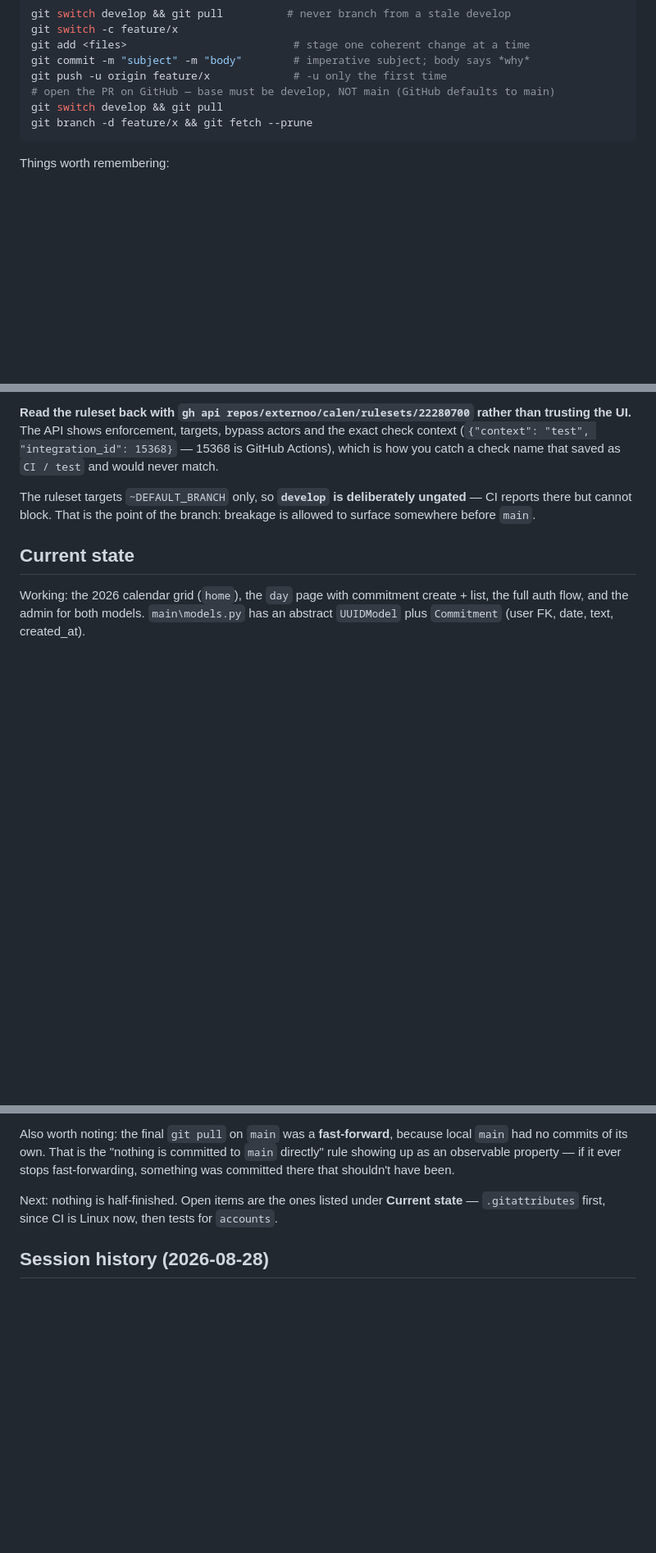
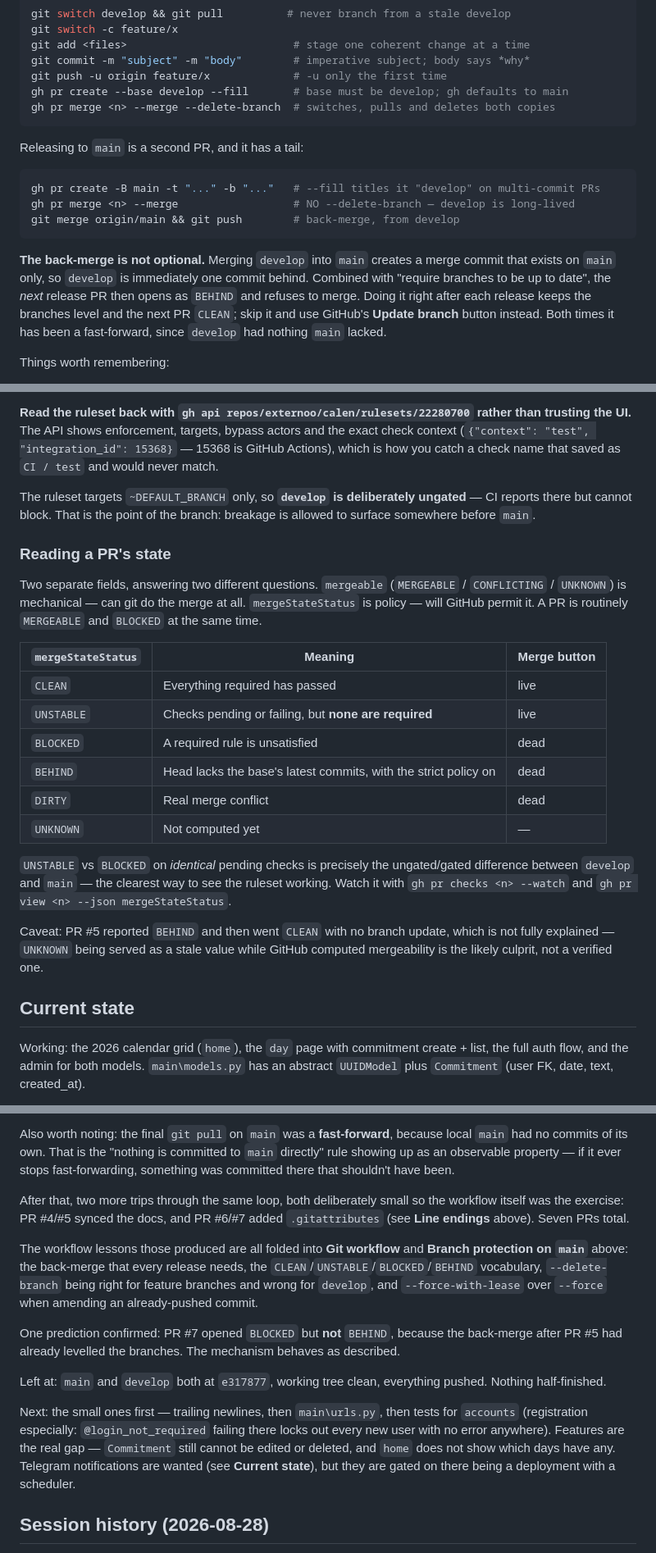
Before and after one commit to externoo/calen, a Markdown page: CLAUDE.md, 3 parts joined by grey strips. Shown at 82% size. Rendered like a GitHub page; blank space fills up the shorter version.

Commit message:
Document line endings, the back-merge, PR states, and Telegram plans

````diff
--- a/CLAUDE.md
+++ b/CLAUDE.md
@@ -144,10 +144,19 @@ git switch -c feature/x
 git add <files>                          # stage one coherent change at a time
 git commit -m "subject" -m "body"        # imperative subject; body says *why*
 git push -u origin feature/x             # -u only the first time
-# open the PR on GitHub — base must be develop, NOT main (GitHub defaults to main)
-git switch develop && git pull
-git branch -d feature/x && git fetch --prune
+gh pr create --base develop --fill       # base must be develop; gh defaults to main
+gh pr merge <n> --merge --delete-branch  # switches, pulls and deletes both copies
 ```
+
+Releasing to `main` is a second PR, and it has a tail:
+
+```bash
+gh pr create -B main -t "..." -b "..."   # --fill titles it "develop" on multi-commit PRs
+gh pr merge <n> --merge                  # NO --delete-branch — develop is long-lived
+git merge origin/main && git push        # back-merge, from develop
+```
+
+**The back-merge is not optional.** Merging `develop` into `main` creates a merge commit that exists on `main` only, so `develop` is immediately one commit behind. Combined with "require branches to be up to date", the *next* release PR then opens as `BEHIND` and refuses to merge. Doing it right after each release keeps the branches level and the next PR `CLEAN`; skip it and use GitHub's **Update branch** button instead. Both times it has been a fast-forward, since `develop` had nothing `main` lacked.
 
 Things worth remembering:
 
@@ -200,6 +217,23 @@ Every one of these fails **silently** if wrong, which is why they're worth listi
 
 The ruleset targets `~DEFAULT_BRANCH` only, so **`develop` is deliberately ungated** — CI reports there but cannot block. That is the point of the branch: breakage is allowed to surface somewhere before `main`.
 
+### Reading a PR's state
+
+Two separate fields, answering two different questions. `mergeable` (`MERGEABLE` / `CONFLICTING` / `UNKNOWN`) is mechanical — can git do the merge at all. `mergeStateStatus` is policy — will GitHub permit it. A PR is routinely `MERGEABLE` and `BLOCKED` at the same time.
+
+| `mergeStateStatus` | Meaning | Merge button |
+|---|---|---|
+| `CLEAN` | Everything required has passed | live |
+| `UNSTABLE` | Checks pending or failing, but **none are required** | live |
+| `BLOCKED` | A required rule is unsatisfied | dead |
+| `BEHIND` | Head lacks the base's latest commits, with the strict policy on | dead |
+| `DIRTY` | Real merge conflict | dead |
+| `UNKNOWN` | Not computed yet | — |
+
+`UNSTABLE` vs `BLOCKED` on *identical* pending checks is precisely the ungated/gated difference between `develop` and `main` — the clearest way to see the ruleset working. Watch it with `gh pr checks <n> --watch` and `gh pr view <n> --json mergeStateStatus`.
+
+Caveat: PR #5 reported `BEHIND` and then went `CLEAN` with no branch update, which is not fully explained — `UNKNOWN` being served as a stale value while GitHub computed mergeability is the likely culprit, not a verified one.
+
 ## Current state
 
 Working: the 2026 calendar grid (`home`), the `day` page with commitment create + list, the full auth flow, and the admin for both models. `main\models.py` has an abstract `UUIDModel` plus `Commitment` (user FK, date, text, created_at).
@@ -242,7 +280,15 @@ PR #3 is the one worth remembering: `gh pr view 3` reported `mergeStateStatus: B
 
 Also worth noting: the final `git pull` on `main` was a **fast-forward**, because local `main` had no commits of its own. That is the "nothing is committed to `main` directly" rule showing up as an observable property — if it ever stops fast-forwarding, something was committed there that shouldn't have been.
 
-Next: nothing is half-finished. Open items are the ones listed under **Current state** — `.gitattributes` first, since CI is Linux now, then tests for `accounts`.
+After that, two more trips through the same loop, both deliberately small so the workflow itself was the exercise: PR #4/#5 synced the docs, and PR #6/#7 added `.gitattributes` (see **Line endings** above). Seven PRs total.
+
+The workflow lessons those produced are all folded into **Git workflow** and **Branch protection on `main`** above: the back-merge that every release needs, the `CLEAN`/`UNSTABLE`/`BLOCKED`/`BEHIND` vocabulary, `--delete-branch` being right for feature branches and wrong for `develop`, and `--force-with-lease` over `--force` when amending an already-pushed commit.
+
+One prediction confirmed: PR #7 opened `BLOCKED` but **not** `BEHIND`, because the back-merge after PR #5 had already levelled the branches. The mechanism behaves as described.
+
+Left at: `main` and `develop` both at `e317877`, working tree clean, everything pushed. Nothing half-finished.
+
+Next: the small ones first — trailing newlines, then `main\urls.py`, then tests for `accounts` (registration especially: `@login_not_required` failing there locks out every new user with no error anywhere). Features are the real gap — `Commitment` still cannot be edited or deleted, and `home` does not show which days have any. Telegram notifications are wanted (see **Current state**), but they are gated on there being a deployment with a scheduler.
 
 ## Session history (2026-08-28)
 
````
Also changed, not shown: other parts of CLAUDE.md (+14 -2 lines).
